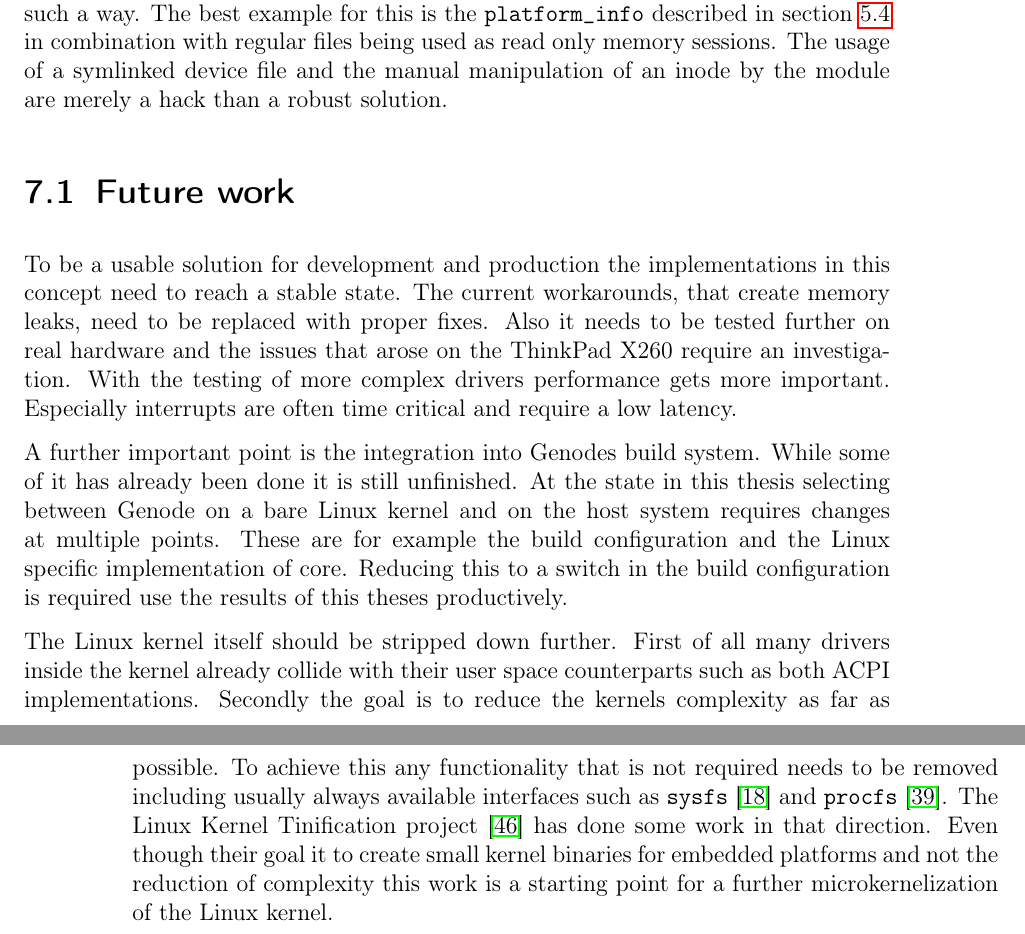
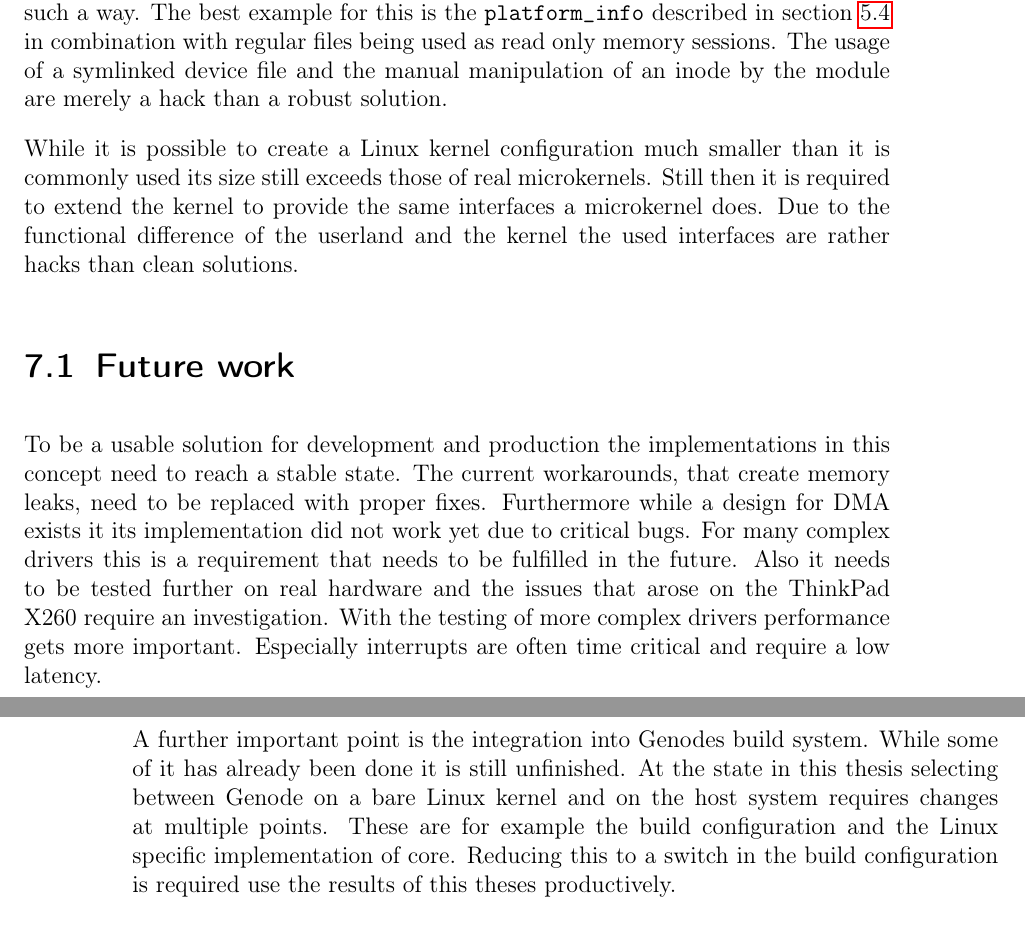
Before and after one commit to jklmnn/base-linux-hw, a LaTeX thesis (doc/thesis.tex): two parts of pages 47 and 48 of 52, joined at a grey line, cut so that both start at the same text. Compiled offline with pdfLaTeX; a LaTeX package or settings file that is missing is left out.

Commit message:
revised conclusion

```diff
--- a/doc/thesis.tex
+++ b/doc/thesis.tex
@@ -1701,10 +1701,16 @@ inline int lx_ioctl_irq(int fd, int irq)
 		The best example for this is the \texttt{platform\_info} described in section \ref{pinfo} in combination with regular files being used as read only memory sessions.
 		The usage of a symlinked device file and the manual manipulation of an inode by the module are merely a hack than a robust solution.
 
+		While it is possible to create a Linux kernel configuration much smaller than it is commonly used its size still exceeds those of real microkernels.
+		Still then it is required to extend the kernel to provide the same interfaces a microkernel does.
+		Due to the functional difference of the userland and the kernel the used interfaces are rather hacks than clean solutions.
+
 		\section{Future work}
 
 		To be a usable solution for development and production the implementations in this concept need to reach a stable state.
 		The current workarounds, that create memory leaks, need to be replaced with proper fixes.
+		Furthermore while a design for DMA exists it its implementation did not work yet due to critical bugs.
+		For many complex drivers this is a requirement that needs to be fulfilled in the future.
 		Also it needs to be tested further on real hardware and the issues that arose on the ThinkPad X260 require an investigation.
 		With the testing of more complex drivers performance gets more important.
 		Especially interrupts are often time critical and require a low latency.
@@ -1715,12 +1721,6 @@ inline int lx_ioctl_irq(int fd, int irq)
 		These are for example the build configuration and the Linux specific implementation of core.
 		Reducing this to a switch in the build configuration is required use the results of this theses productively.
 
-		The Linux kernel itself should be stripped down further.
-		First of all many drivers inside the kernel already collide with their user space counterparts such as both ACPI implementations.
-		Secondly the goal is to reduce the kernels complexity as far as possible.
-		To achieve this any functionality that is not required needs to be removed including usually always available interfaces such as \texttt{sysfs} \citep{sysfs} and \texttt{procfs} \citep{procfs}.
-		The Linux Kernel Tinification project \citep{tiny} has done some work in that direction.
-		Even though their goal it to create small kernel binaries for embedded platforms and not the reduction of complexity this work is a starting point for a further microkernelization of the Linux kernel.
 
 	\bibliographystyle{unsrtnat}
 	\bibliography{sources}
```
